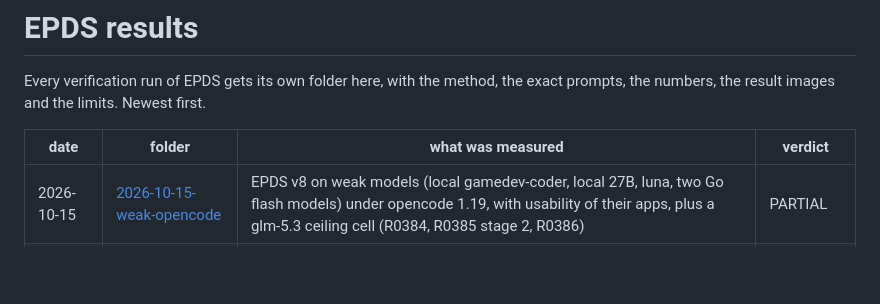
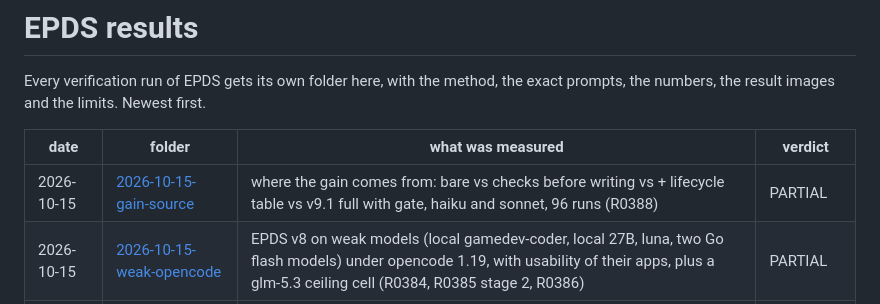
Before and after one commit to uncaose/epds, a Markdown page: results/README.md, the part around the change. Drawn GitHub-style; blank space fills up the shorter version.

```diff
--- a/results/README.md
+++ b/results/README.md
@@ -4,6 +4,7 @@ Every verification run of EPDS gets its own folder here, with the method, the ex
 
 | date | folder | what was measured | verdict |
 |---|---|---|---|
+| 2026-10-15 | [2026-10-15-gain-source](2026-10-15-gain-source/RESULTS.md) | where the gain comes from: bare vs checks before writing vs + lifecycle table vs v9.1 full with gate, haiku and sonnet, 96 runs (R0388) | PARTIAL |
 | 2026-10-15 | [2026-10-15-weak-opencode](2026-10-15-weak-opencode/RESULTS.md) | EPDS v8 on weak models (local gamedev-coder, local 27B, luna, two Go flash models) under opencode 1.19, with usability of their apps, plus a glm-5.3 ceiling cell (R0384, R0385 stage 2, R0386) | PARTIAL |
 | 2026-10-14 | [2026-10-14-usability](2026-10-14-usability/RESULTS.md) | usability of the 144 v8 gate apps, two blind LLM judges plus machine checks (R0385) | PASS (stage 1) |
 | 2026-10-13 | [2026-10-13-v8-gate](2026-10-13-v8-gate/RESULTS.md) | EPDS v8 against bare, 7 models x 6 one-line requests, 144 judged runs (R0383) | PARTIAL |
```
Also changed, not shown: README.md (+3 -0 lines), results/2026-10-15-gain-source/RESULTS.md (added, +63 -0 lines), results/2026-10-15-gain-source/contact-sheet-after.png (added), results/2026-10-15-gain-source/contact-sheet-first.png (added).
